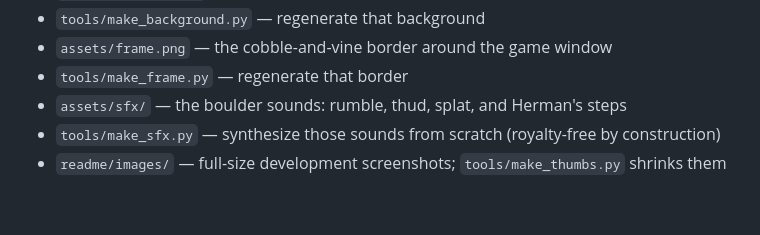
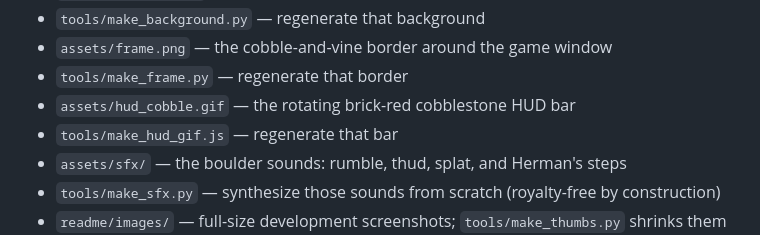
Before and after one commit to 64fanatic/BoulderingHerman, a Markdown page: README.md, the part around the change. GitHub-like rendering; blank space fills up the shorter version.

Commit message:
hud bar: rotating brick-red cobblestone cylinder gif with moonlit top, shadowed base, rounded ends; light text with backdrop shadow; tools/make_hud_gif.js generator

```diff
--- a/README.md
+++ b/README.md
@@ -83,6 +83,8 @@ For the curious and the code-inclined:
 - `tools/make_background.py` — regenerate that background
 - `assets/frame.png` — the cobble-and-vine border around the game window
 - `tools/make_frame.py` — regenerate that border
+- `assets/hud_cobble.gif` — the rotating brick-red cobblestone HUD bar
+- `tools/make_hud_gif.js` — regenerate that bar
 - `assets/sfx/` — the boulder sounds: rumble, thud, splat, and Herman's steps
 - `tools/make_sfx.py` — synthesize those sounds from scratch (royalty-free by construction)
 - `readme/images/` — full-size development screenshots; `tools/make_thumbs.py` shrinks them into `readme/images/thumbs/` for the grid above
```
Also changed, not shown: assets/hud_cobble.gif (added), 2 other files.
